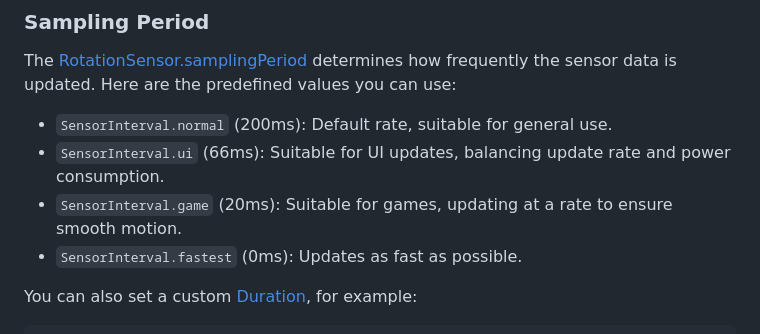
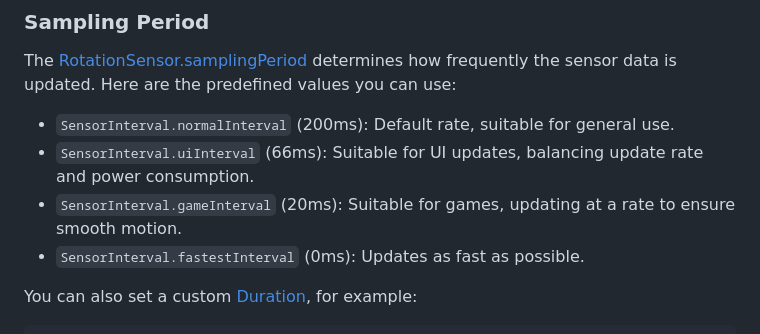
Before and after one commit to tlserver/flutter_rotation_sensor, a Markdown page: README.md, the part around the change. Drawn GitHub-style.

Commit message:
chore: fix readme typo

```diff
--- a/README.md
+++ b/README.md
@@ -114,10 +114,12 @@ void initState() {
 The [RotationSensor.samplingPeriod](https://pub.dev/documentation/flutter_rotation_sensor/latest/flutter_rotation_sensor/RotationSensor/samplingPeriod.html)
 determines how frequently the sensor data is updated. Here are the predefined values you can use:
 
-- `SensorInterval.normal` (200ms): Default rate, suitable for general use.
-- `SensorInterval.ui` (66ms): Suitable for UI updates, balancing update rate and power consumption.
-- `SensorInterval.game` (20ms): Suitable for games, updating at a rate to ensure smooth motion.
-- `SensorInterval.fastest` (0ms): Updates as fast as possible.
+- `SensorInterval.normalInterval` (200ms): Default rate, suitable for general use.
+- `SensorInterval.uiInterval` (66ms): Suitable for UI updates, balancing update rate and power
+  consumption.
+- `SensorInterval.gameInterval` (20ms): Suitable for games, updating at a rate to ensure smooth
+  motion.
+- `SensorInterval.fastestInterval` (0ms): Updates as fast as possible.
 
 You can also set a custom [Duration](https://api.dart.dev/stable/dart-core/Duration-class.html), for
 example:
```
